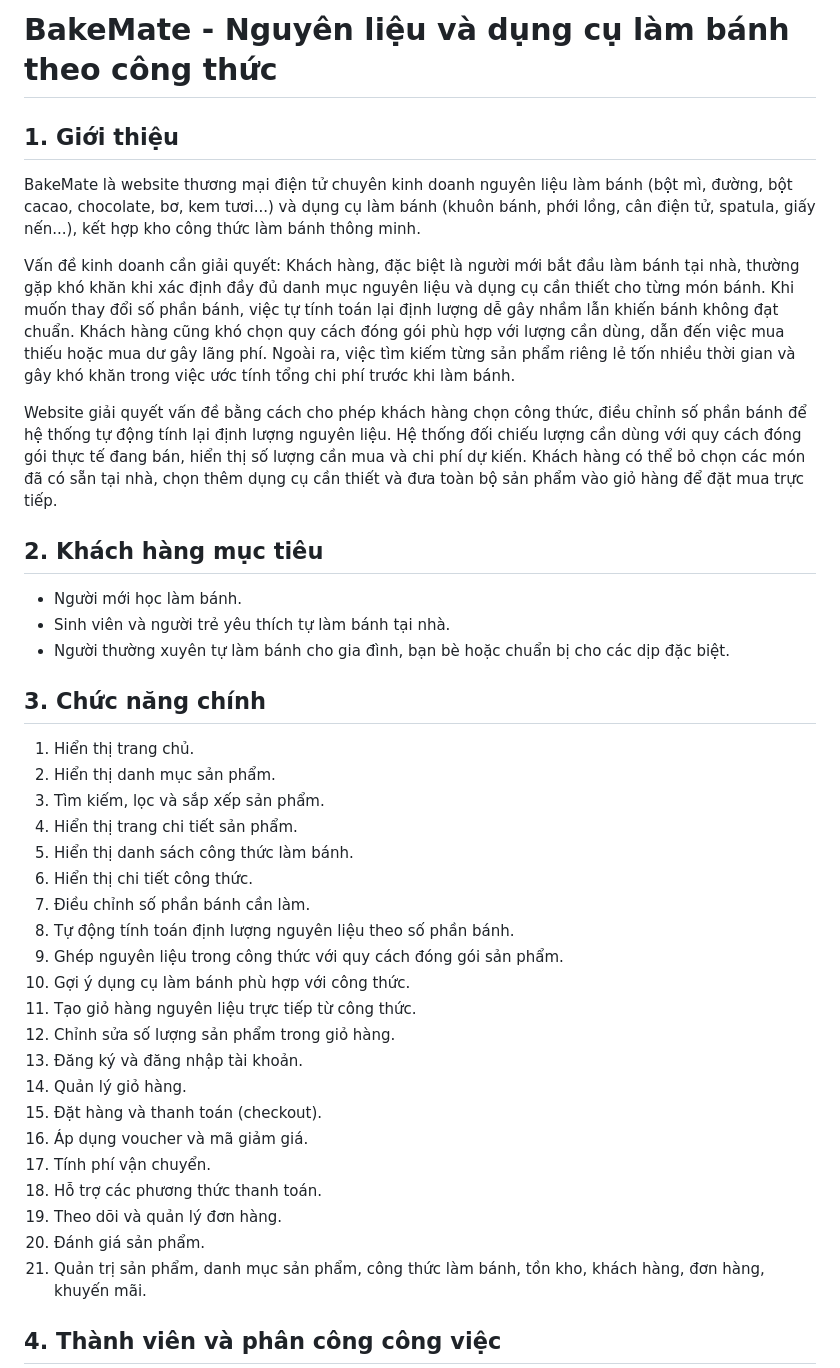
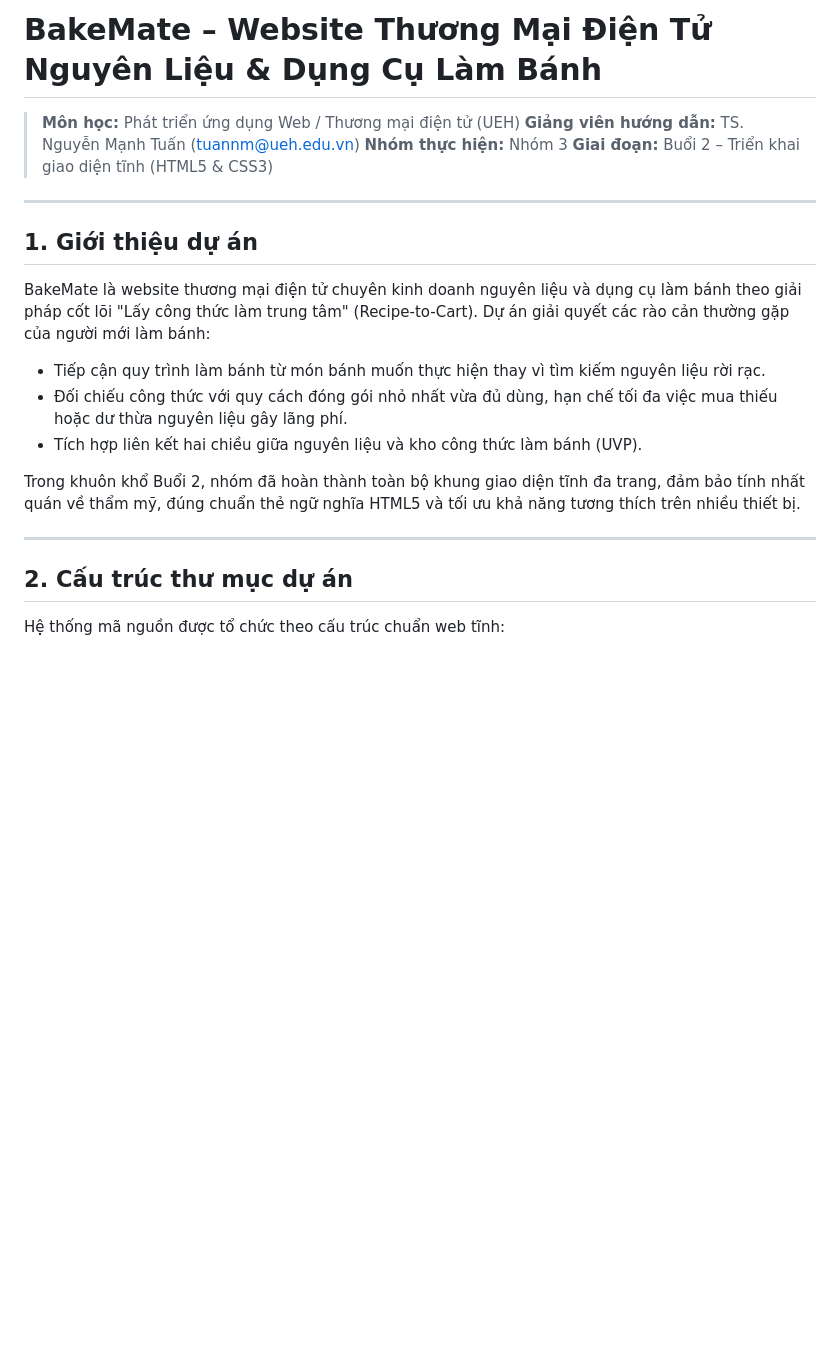
Before and after one commit to baovacai-beep/ecommerce-cosmetics-project-Nhom3, a Markdown page: README.md, the part around one of its changes. Drawn GitHub-style; blank space fills up the shorter version.

```diff
--- a/README.md
+++ b/README.md
@@ -1,40 +1,22 @@
-# BakeMate - Nguyên liệu và dụng cụ làm bánh theo công thức
+# BakeMate – Website Thương Mại Điện Tử Nguyên Liệu & Dụng Cụ Làm Bánh
 
-## 1. Giới thiệu
-BakeMate là website thương mại điện tử chuyên kinh doanh nguyên liệu làm bánh (bột mì, đường, bột cacao, chocolate, bơ, kem tươi...) và dụng cụ làm bánh (khuôn bánh, phới lồng, cân điện tử, spatula, giấy nến...), kết hợp kho công thức làm bánh thông minh.
+> **Môn học:** Phát triển ứng dụng Web / Thương mại điện tử (UEH)
+> **Giảng viên hướng dẫn:** TS. Nguyễn Mạnh Tuấn (tuannm@ueh.edu.vn)
+> **Nhóm thực hiện:** Nhóm 3
+> **Giai đoạn:** Buổi 2 – Triển khai giao diện tĩnh (HTML5 & CSS3)
 
-Vấn đề kinh doanh cần giải quyết:
-Khách hàng, đặc biệt là người mới bắt đầu làm bánh tại nhà, thường gặp khó khăn khi xác định đầy đủ danh mục nguyên liệu và dụng cụ cần thiết cho từng món bánh. Khi muốn thay đổi số phần bánh, việc tự tính toán lại định lượng dễ gây nhầm lẫn khiến bánh không đạt chuẩn. Khách hàng cũng khó chọn quy cách đóng gói phù hợp với lượng cần dùng, dẫn đến việc mua thiếu hoặc mua dư gây lãng phí. Ngoài ra, việc tìm kiếm từng sản phẩm riêng lẻ tốn nhiều thời gian và gây khó khăn trong việc ước tính tổng chi phí trước khi làm bánh.
+---
 
-Website giải quyết vấn đề bằng cách cho phép khách hàng chọn công thức, điều chỉnh số phần bánh để hệ thống tự động tính lại định lượng nguyên liệu. Hệ thống đối chiếu lượng cần dùng với quy cách đóng gói thực tế đang bán, hiển thị số lượng cần mua và chi phí dự kiến. Khách hàng có thể bỏ chọn các món đã có sẵn tại nhà, chọn thêm dụng cụ cần thiết và đưa toàn bộ sản phẩm vào giỏ hàng để đặt mua trực tiếp.
+## 1. Giới thiệu dự án
+BakeMate là website thương mại điện tử chuyên kinh doanh nguyên liệu và dụng cụ làm bánh theo giải pháp cốt lõi "Lấy công thức làm trung tâm" (Recipe-to-Cart). Dự án giải quyết các rào cản thường gặp của người mới làm bánh:
+- Tiếp cận quy trình làm bánh từ món bánh muốn thực hiện thay vì tìm kiếm nguyên liệu rời rạc.
+- Đối chiếu công thức với quy cách đóng gói nhỏ nhất vừa đủ dùng, hạn chế tối đa việc mua thiếu hoặc dư thừa nguyên liệu gây lãng phí.
+- Tích hợp liên kết hai chiều giữa nguyên liệu và kho công thức làm bánh (UVP).
 
-## 2. Khách hàng mục tiêu
-- Người mới học làm bánh.
-- Sinh viên và người trẻ yêu thích tự làm bánh tại nhà.
-- Người thường xuyên tự làm bánh cho gia đình, bạn bè hoặc chuẩn bị cho các dịp đặc biệt.
+Trong khuôn khổ Buổi 2, nhóm đã hoàn thành toàn bộ khung giao diện tĩnh đa trang, đảm bảo tính nhất quán về thẩm mỹ, đúng chuẩn thẻ ngữ nghĩa HTML5 và tối ưu khả năng tương thích trên nhiều thiết bị.
 
-## 3. Chức năng chính
-1. Hiển thị trang chủ.
-2. Hiển thị danh mục sản phẩm.
-3. Tìm kiếm, lọc và sắp xếp sản phẩm.
-4. Hiển thị trang chi tiết sản phẩm.
-5. Hiển thị danh sách công thức làm bánh.
-6. Hiển thị chi tiết công thức.
-7. Điều chỉnh số phần bánh cần làm.
-8. Tự động tính toán định lượng nguyên liệu theo số phần bánh.
-9. Ghép nguyên liệu trong công thức với quy cách đóng gói sản phẩm.
-10. Gợi ý dụng cụ làm bánh phù hợp với công thức.
-11. Tạo giỏ hàng nguyên liệu trực tiếp từ công thức.
-12. Chỉnh sửa số lượng sản phẩm trong giỏ hàng.
-13. Đăng ký và đăng nhập tài khoản.
-14. Quản lý giỏ hàng.
-15. Đặt hàng và thanh toán (checkout).
-16. Áp dụng voucher và mã giảm giá.
-17. Tính phí vận chuyển.
-18. Hỗ trợ các phương thức thanh toán.
-19. Theo dõi và quản lý đơn hàng.
-20. Đánh giá sản phẩm.
-21. Quản trị sản phẩm, danh mục sản phẩm, công thức làm bánh, tồn kho, khách hàng, đơn hàng, khuyến mãi.
+---
 
-## 4. Thành viên và phân công công việc
+## 2. Cấu trúc thư mục dự án
+Hệ thống mã nguồn được tổ chức theo cấu trúc chuẩn web tĩnh:
 
```
Also changed, not shown: other parts of README.md (+69 -35 lines).
